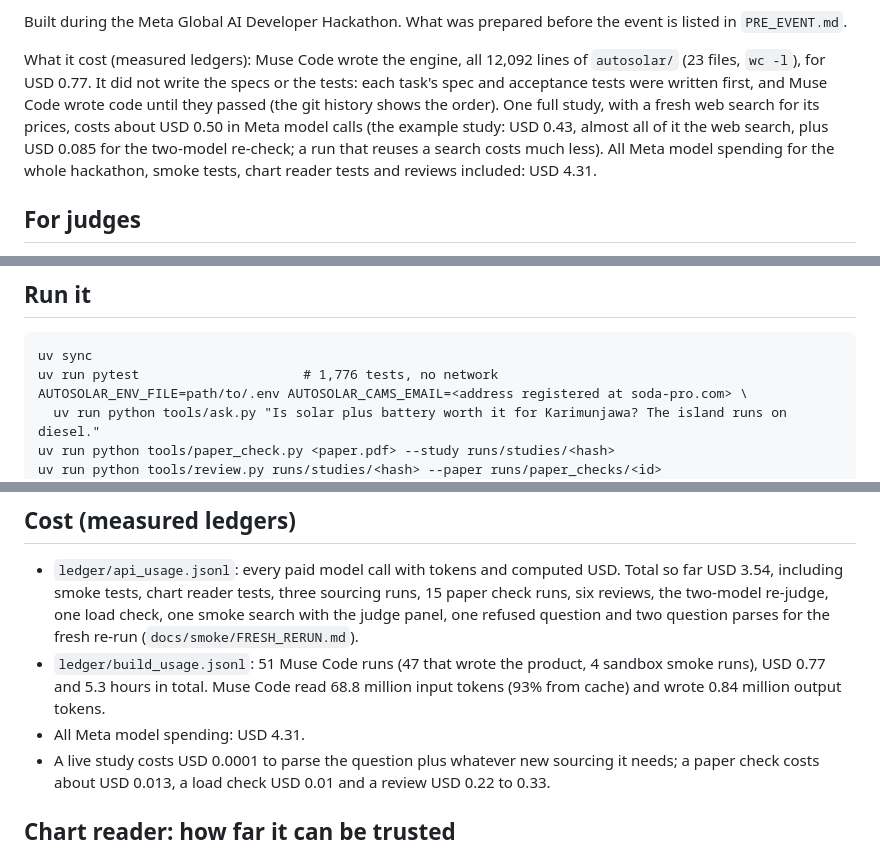
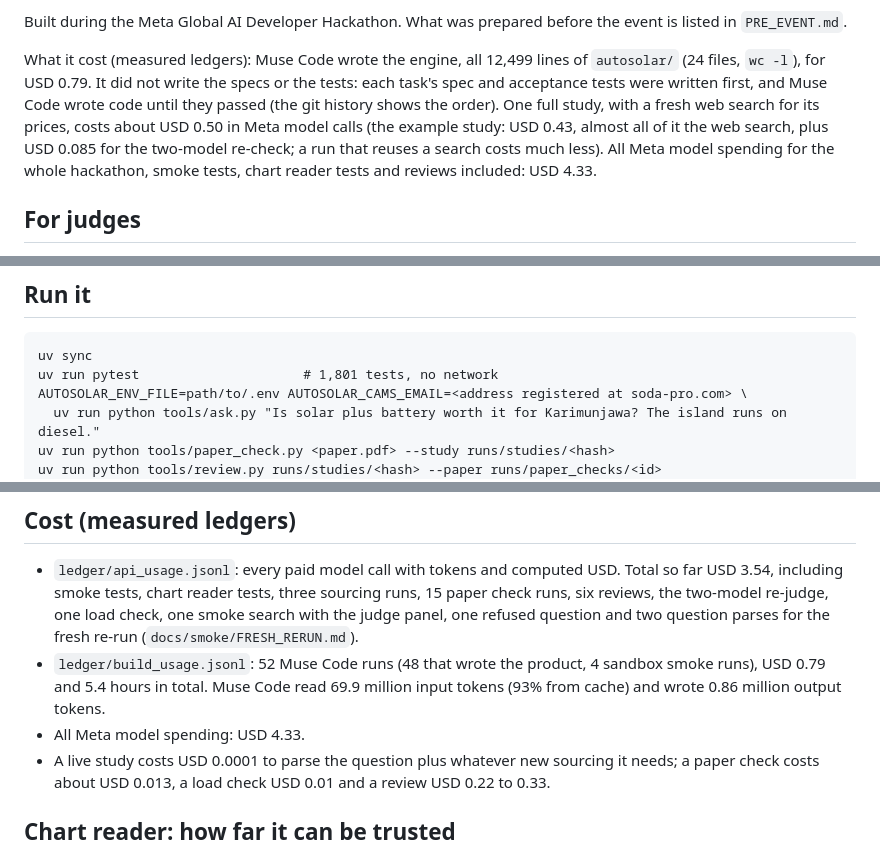
Before and after one commit to havidaqoma/autosolar-researcher, a Markdown page: README.md, 3 parts joined by grey strips. GitHub-like rendering.

````diff
--- a/README.md
+++ b/README.md
@@ -30,12 +30,12 @@ metered load and the battery price are the first things to confirm. Pages: `docs
 Built during the Meta Global AI Developer Hackathon. What was prepared before the event is listed in
 `PRE_EVENT.md`.
 
-What it cost (measured ledgers): Muse Code wrote the engine, all 12,092 lines of `autosolar/` (23 files, `wc -l`),
-for USD 0.77. It did not write the specs or the tests: each task's spec and acceptance tests were written first,
+What it cost (measured ledgers): Muse Code wrote the engine, all 12,499 lines of `autosolar/` (24 files, `wc -l`),
+for USD 0.79. It did not write the specs or the tests: each task's spec and acceptance tests were written first,
 and Muse Code wrote code until they passed (the git history shows the order). One full study, with a fresh web
 search for its prices, costs about USD 0.50 in Meta model calls (the example study: USD 0.43, almost all of it the
 web search, plus USD 0.085 for the two-model re-check; a run that reuses a search costs much less). All Meta model spending for the whole hackathon,
-smoke tests, chart reader tests and reviews included: USD 4.31.
+smoke tests, chart reader tests and reviews included: USD 4.33.
 
 ## For judges
 
@@ -338,7 +372,7 @@ page says so. Wind, hydro and a grid link are screened, not costed. The public f
 
 ```
 uv sync
-uv run pytest                     # 1,776 tests, no network
+uv run pytest                     # 1,801 tests, no network
 AUTOSOLAR_ENV_FILE=path/to/.env AUTOSOLAR_CAMS_EMAIL=<address registered at soda-pro.com> \
   uv run python tools/ask.py "Is solar plus battery worth it for Karimunjawa? The island runs on diesel."
 uv run python tools/paper_check.py <paper.pdf> --study runs/studies/<hash>
@@ -360,10 +394,10 @@ answers for sites within 30 km of the island; other sites are refused rather tha
   smoke tests, chart reader tests, three sourcing runs, 15 paper check runs, six reviews, the two-model re-judge,
   one load check, one smoke search with the judge panel, one refused question and two question parses for the
   fresh re-run (`docs/smoke/FRESH_RERUN.md`).
-- `ledger/build_usage.jsonl`: 51 Muse Code runs (47 that wrote the product, 4 sandbox smoke runs), USD 0.77 and
-  5.3 hours in total. Muse Code read 68.8 million input tokens (93% from cache) and wrote 0.84 million output
+- `ledger/build_usage.jsonl`: 52 Muse Code runs (48 that wrote the product, 4 sandbox smoke runs), USD 0.79 and
+  5.4 hours in total. Muse Code read 69.9 million input tokens (93% from cache) and wrote 0.86 million output
   tokens.
-- All Meta model spending: USD 4.31.
+- All Meta model spending: USD 4.33.
 - A live study costs USD 0.0001 to parse the question plus whatever new sourcing it needs; a paper check costs
   about USD 0.013, a load check USD 0.01 and a review USD 0.22 to 0.33.
 
````
Also changed, not shown: other parts of README.md (+46 -11 lines), docs/implementation-notes.md (+14 -0 lines), docs/posthoc/b4a44fc6d4c32339_cost_whatif.md (added, +70 -0 lines), docs/img/meta_models.png (added), 5 other files.
